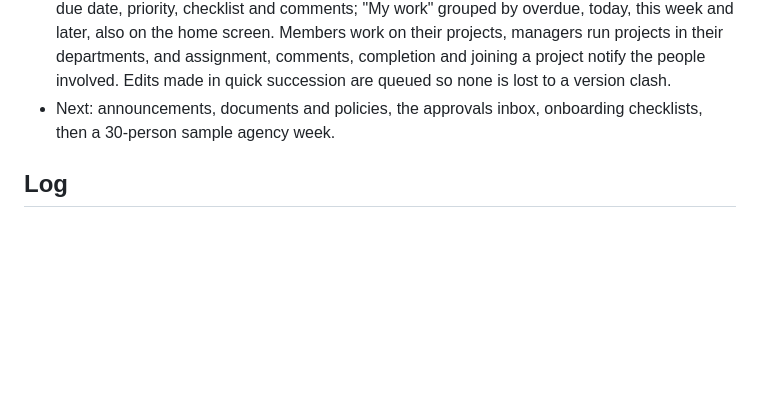
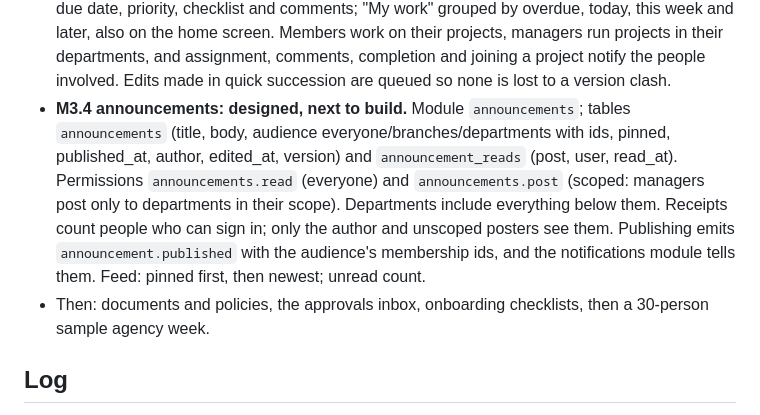
Before and after one commit to omikhan4901/companymgmt, a Markdown page: docs/PROGRESS.md, the part around the change. GitHub-like rendering; blank space fills up the shorter version.

Commit message:
docs: record the announcements design

```diff
--- a/docs/PROGRESS.md
+++ b/docs/PROGRESS.md
@@ -117,7 +117,15 @@ architecture one-pager. Only built features and measured numbers.
   projects, managers run projects in their departments, and assignment, comments,
   completion and joining a project notify the people involved. Edits made in quick
   succession are queued so none is lost to a version clash.
-- Next: announcements, documents and policies, the
+- **M3.4 announcements: designed, next to build.** Module `announcements`; tables
+  `announcements` (title, body, audience everyone/branches/departments with ids, pinned,
+  published_at, author, edited_at, version) and `announcement_reads` (post, user, read_at).
+  Permissions `announcements.read` (everyone) and `announcements.post` (scoped: managers
+  post only to departments in their scope). Departments include everything below them.
+  Receipts count people who can sign in; only the author and unscoped posters see them.
+  Publishing emits `announcement.published` with the audience's membership ids, and the
+  notifications module tells them. Feed: pinned first, then newest; unread count.
+- Then: documents and policies, the
   approvals inbox, onboarding checklists, then a 30-person sample agency week.
 
 ## Log
```
